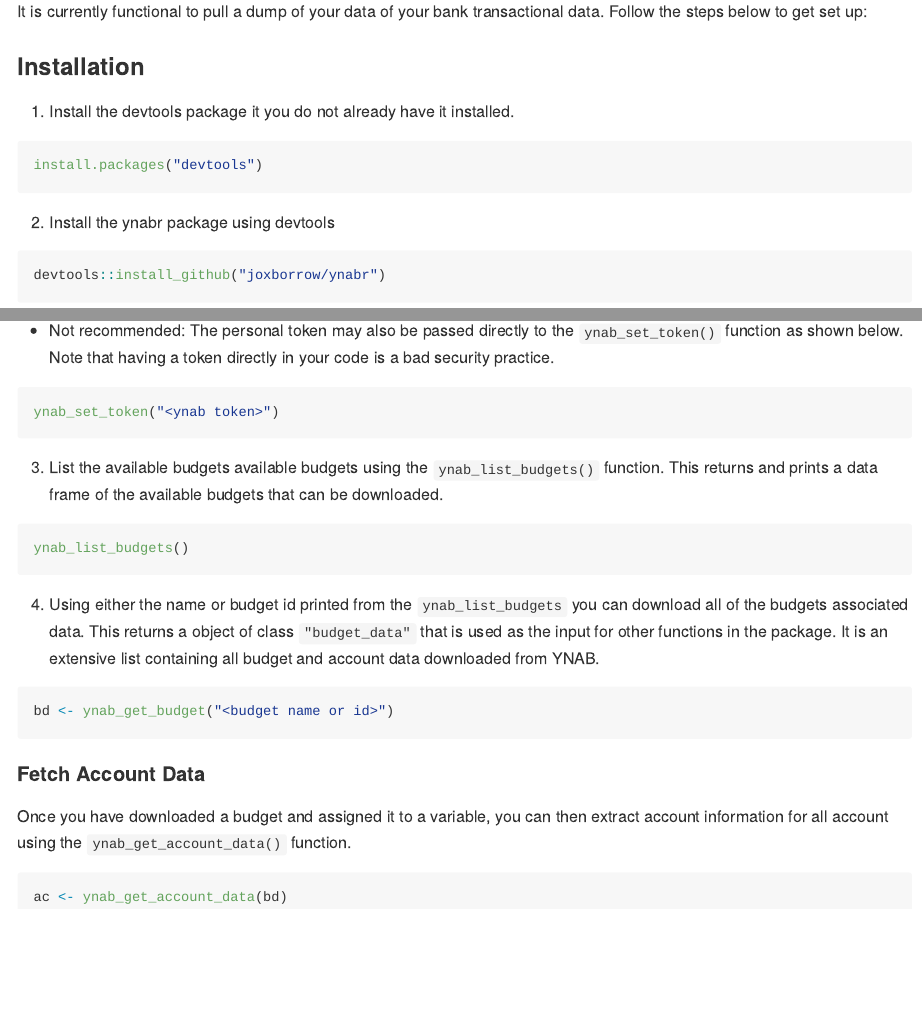
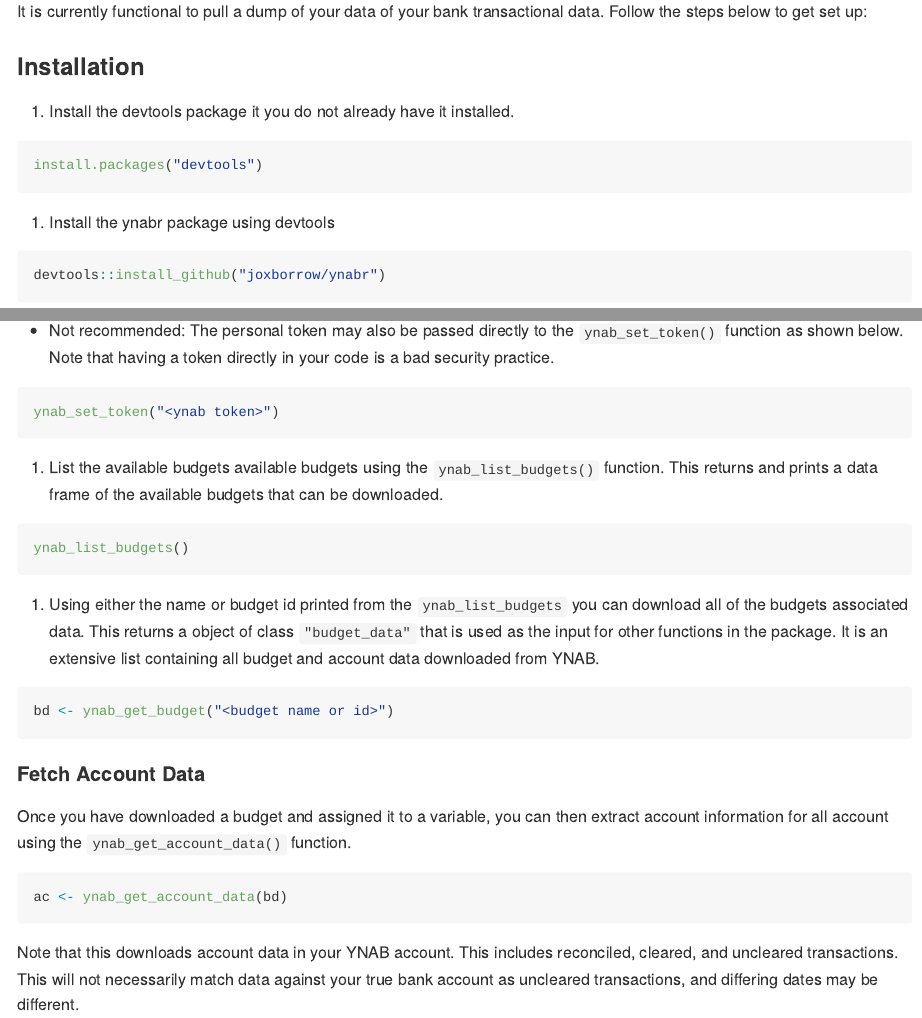
Before and after one commit to joxborrow/ynabr, an R Markdown document (README.Rmd): the page in a window 1100 px wide, from 230 px down, and a second part further down, joined at a grey line. Rendered offline with R 4.5, knitr and Pandoc, with nearby package versions.

Commit message:
Continued work on the ynab_get_account_data function.

````diff
--- a/README.Rmd
+++ b/README.Rmd
@@ -24,7 +30,8 @@
 install.packages("devtools")
 ```
 
-2. Install the ynabr package using devtools
+1.  Install the ynabr package using devtools
+
 ```{r Install ynabr, eval=FALSE}
 devtools::install_github("joxborrow/ynabr")
 ```
@@ -53,24 +65,35 @@
 ynab_set_token("<ynab token>")
 ```
 
-3. List the available budgets available budgets using the `ynab_list_budgets()`
-function. This returns and prints a data frame of the available budgets that can
-be downloaded.
+1.  List the available budgets available budgets using the
+    `ynab_list_budgets()` function. This returns and prints a data frame
+    of the available budgets that can be downloaded.
+
 ```{r, eval=FALSE}
 ynab_list_budgets()
 ```
 
-4. Using either the name or budget id printed from the `ynab_list_budgets` you can
-download all of the budgets associated data. This returns a object of class `"budget_data"`
-that is used as the input for other functions in the package. It is an extensive list
-containing all budget and account data downloaded from YNAB.
+1.  Using either the name or budget id printed from the
+    `ynab_list_budgets` you can download all of the budgets associated
+    data. This returns a object of class `"budget_data"` that is used as
+    the input for other functions in the package. It is an extensive
+    list containing all budget and account data downloaded from YNAB.
+
 ```{r, eval=FALSE}
 bd <- ynab_get_budget("<budget name or id>")
 ```
 
 #### Fetch Account Data
-Once you have downloaded a budget and assigned it to a variable, you can then extract
-account information for all account using the `ynab_get_account_data()` function.
+
+Once you have downloaded a budget and assigned it to a variable, you can
+then extract account information for all account using the
+`ynab_get_account_data()` function.
+
 ```{r, eval=FALSE}
 ac <- ynab_get_account_data(bd)
 ```
+
+Note that this downloads account data in your YNAB account. This
+includes reconciled, cleared, and uncleared transactions. This will not
+necessarily match data against your true bank account as uncleared
+transactions, and differing dates may be different.
````
Also changed, not shown: R/ynab_functions.R (+21 -4 lines), LICENSE.md (added), docs/pkgdown.yml, README.Rmd (47 more changed lines), 16 other files.
